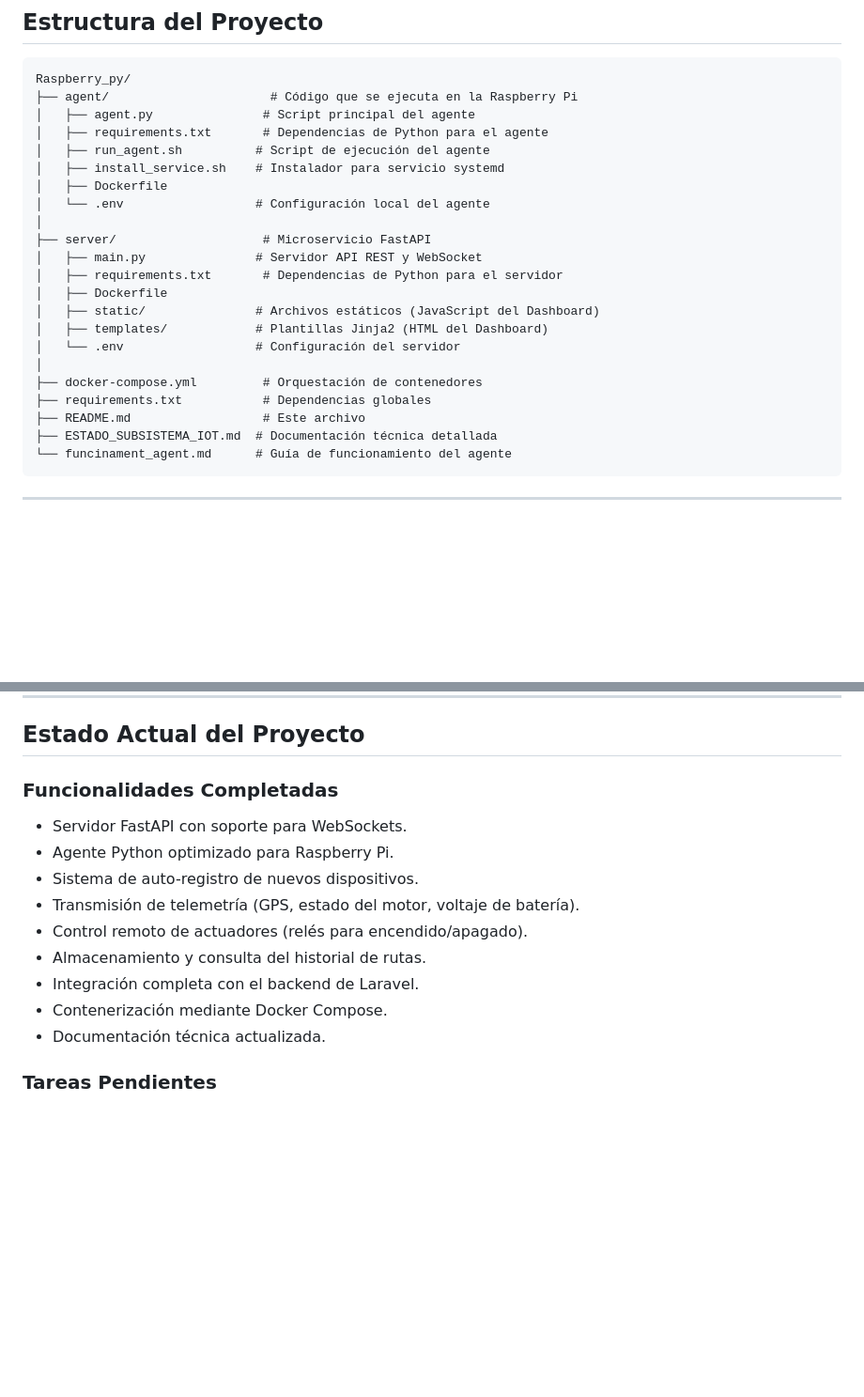
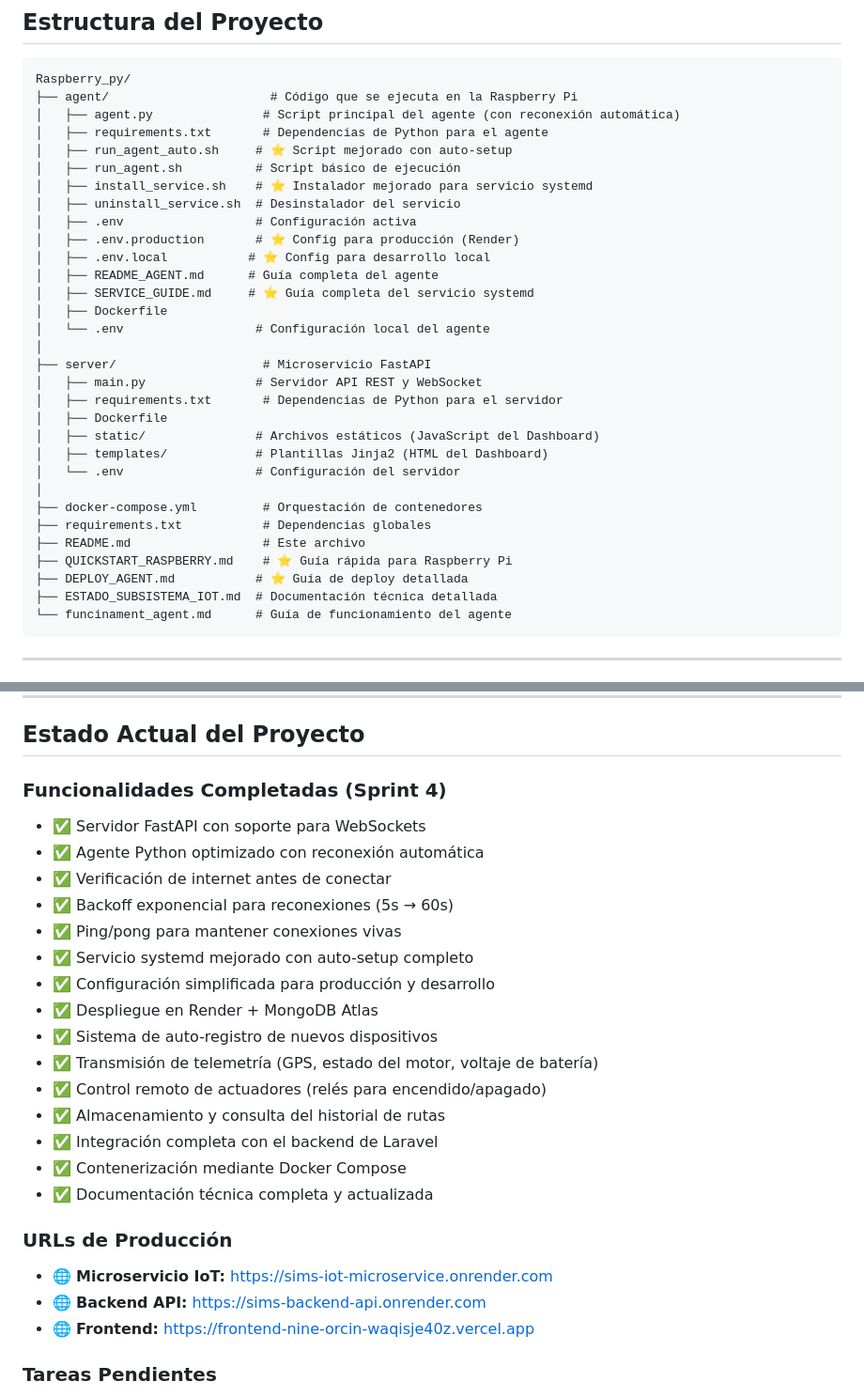
Before and after one commit to Projecte-SIMS/IoT, a Markdown page: README.md, 2 parts joined by grey strips. Shown at 94% size. Rendered like a GitHub page; blank space fills up the shorter version.

````diff
--- a/README.md
+++ b/README.md
@@ -37,10 +43,17 @@ Sistema de gestión y control remoto para dispositivos Raspberry Pi mediante un
 ```
 Raspberry_py/
 ├── agent/                      # Código que se ejecuta en la Raspberry Pi
-│   ├── agent.py               # Script principal del agente
+│   ├── agent.py               # Script principal del agente (con reconexión automática)
 │   ├── requirements.txt       # Dependencias de Python para el agente
-│   ├── run_agent.sh          # Script de ejecución del agente
-│   ├── install_service.sh    # Instalador para servicio systemd
+│   ├── run_agent_auto.sh     # ⭐ Script mejorado con auto-setup
+│   ├── run_agent.sh          # Script básico de ejecución
+│   ├── install_service.sh    # ⭐ Instalador mejorado para servicio systemd
+│   ├── uninstall_service.sh  # Desinstalador del servicio
+│   ├── .env                  # Configuración activa
+│   ├── .env.production       # ⭐ Config para producción (Render)
+│   ├── .env.local           # ⭐ Config para desarrollo local
+│   ├── README_AGENT.md      # Guía completa del agente
+│   ├── SERVICE_GUIDE.md     # ⭐ Guía completa del servicio systemd
 │   ├── Dockerfile
 │   └── .env                  # Configuración local del agente
 │
@@ -55,6 +68,8 @@ Raspberry_py/
 ├── docker-compose.yml         # Orquestación de contenedores
 ├── requirements.txt           # Dependencias globales
 ├── README.md                  # Este archivo
+├── QUICKSTART_RASPBERRY.md    # ⭐ Guía rápida para Raspberry Pi
+├── DEPLOY_AGENT.md           # ⭐ Guía de deploy detallada
 ├── ESTADO_SUBSISTEMA_IOT.md  # Documentación técnica detallada
 └── funcinament_agent.md      # Guía de funcionamiento del agente
 ```
@@ -290,16 +356,27 @@ $resultLink = $iotService->updateDevicePlate($deviceId, '1234ABC');
 
 ## Estado Actual del Proyecto
 
-### Funcionalidades Completadas
-- Servidor FastAPI con soporte para WebSockets.
-- Agente Python optimizado para Raspberry Pi.
-- Sistema de auto-registro de nuevos dispositivos.
-- Transmisión de telemetría (GPS, estado del motor, voltaje de batería).
-- Control remoto de actuadores (relés para encendido/apagado).
-- Almacenamiento y consulta del historial de rutas.
-- Integración completa con el backend de Laravel.
-- Contenerización mediante Docker Compose.
-- Documentación técnica actualizada.
+### Funcionalidades Completadas (Sprint 4)
+- ✅ Servidor FastAPI con soporte para WebSockets
+- ✅ Agente Python optimizado con reconexión automática
+- ✅ Verificación de internet antes de conectar
+- ✅ Backoff exponencial para reconexiones (5s → 60s)
+- ✅ Ping/pong para mantener conexiones vivas
+- ✅ Servicio systemd mejorado con auto-setup completo
+- ✅ Configuración simplificada para producción y desarrollo
+- ✅ Despliegue en Render + MongoDB Atlas
+- ✅ Sistema de auto-registro de nuevos dispositivos
+- ✅ Transmisión de telemetría (GPS, estado del motor, voltaje de batería)
+- ✅ Control remoto de actuadores (relés para encendido/apagado)
+- ✅ Almacenamiento y consulta del historial de rutas
+- ✅ Integración completa con el backend de Laravel
+- ✅ Contenerización mediante Docker Compose
+- ✅ Documentación técnica completa y actualizada
+
+### URLs de Producción
+- 🌐 **Microservicio IoT:** https://sims-iot-microservice.onrender.com
+- 🌐 **Backend API:** https://sims-backend-api.onrender.com
+- 🌐 **Frontend:** https://frontend-nine-orcin-waqisje40z.vercel.app
 
 ### Tareas Pendientes
 - Implementación de cifrado SSL/TLS para las conexiones WebSocket en producción.
````
Also changed, not shown: other parts of README.md (+67 -10 lines).
